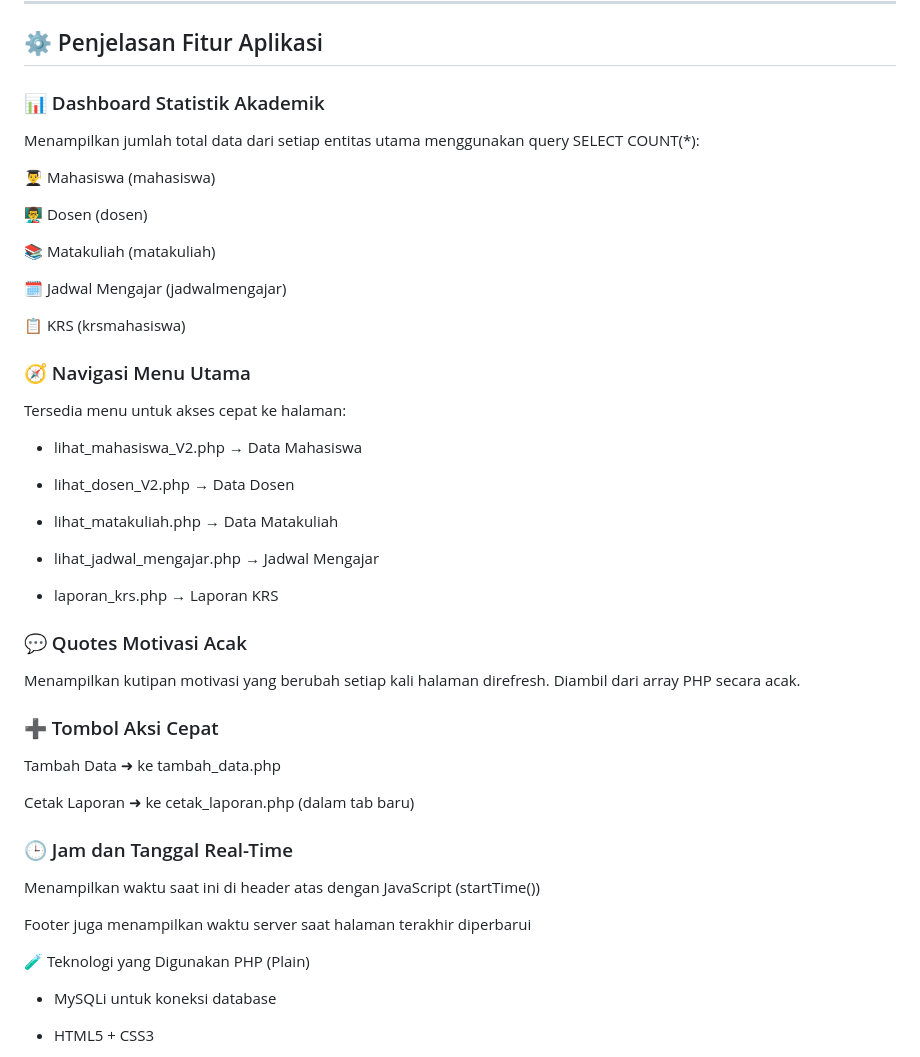
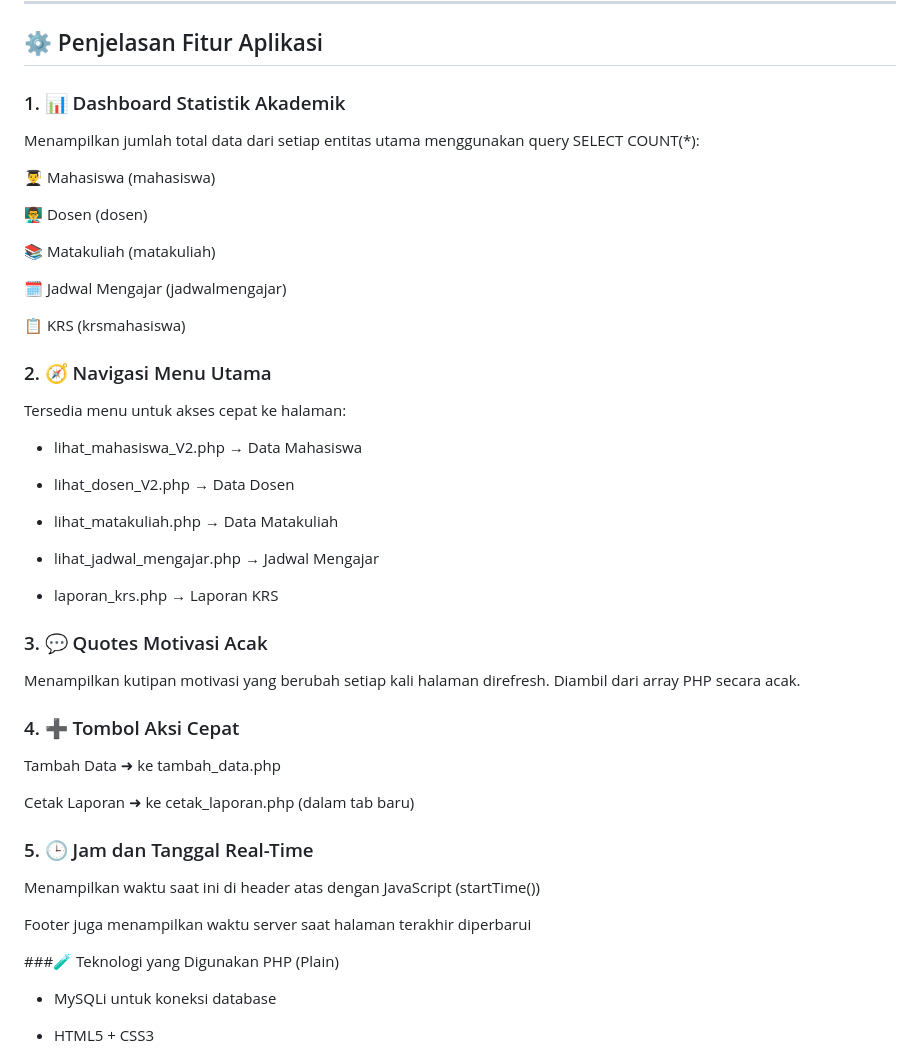
Before and after one commit to leni2806/uas_basisdata_leni, a Markdown page: README.md, the part around the change printed below. Drawn GitHub-style.

```diff
--- a/README.md
+++ b/README.md
@@ -50,7 +50,7 @@
 ## ⚙️ Penjelasan Fitur Aplikasi
 
 
-### 📊 Dashboard Statistik Akademik
+### 1. 📊 Dashboard Statistik Akademik
 Menampilkan jumlah total data dari setiap entitas utama menggunakan query SELECT COUNT(*):
 
 👨‍🎓 Mahasiswa (mahasiswa)
@@ -64,7 +64,7 @@ Menampilkan jumlah total data dari setiap entitas utama menggunakan query SELECT
 📋 KRS (krsmahasiswa)
 
 
-### 🧭 Navigasi Menu Utama
+### 2. 🧭 Navigasi Menu Utama
 Tersedia menu untuk akses cepat ke halaman:
 
 - lihat_mahasiswa_V2.php → Data Mahasiswa
@@ -78,22 +78,22 @@ Tersedia menu untuk akses cepat ke halaman:
 - laporan_krs.php → Laporan KRS
 
 
-### 💬 Quotes Motivasi Acak
+### 3. 💬 Quotes Motivasi Acak
 Menampilkan kutipan motivasi yang berubah setiap kali halaman direfresh. Diambil dari array PHP secara acak.
 
 
-### ➕ Tombol Aksi Cepat
+### 4. ➕ Tombol Aksi Cepat
 Tambah Data ➜ ke tambah_data.php
 
 Cetak Laporan ➜ ke cetak_laporan.php (dalam tab baru)
 
 
-### 🕒 Jam dan Tanggal Real-Time
+### 5. 🕒 Jam dan Tanggal Real-Time
 Menampilkan waktu saat ini di header atas dengan JavaScript (startTime())
 
 Footer juga menampilkan waktu server saat halaman terakhir diperbarui
 
-🧪 Teknologi yang Digunakan
+###🧪 Teknologi yang Digunakan
 PHP (Plain)
 
 - MySQLi untuk koneksi database
```
Also changed, not shown: other parts of README.md (+5 -5 lines).
